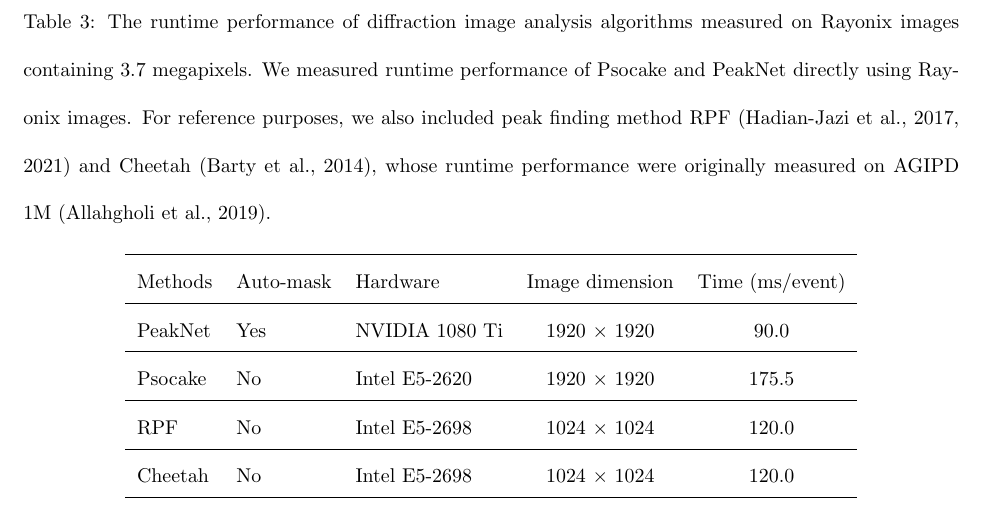
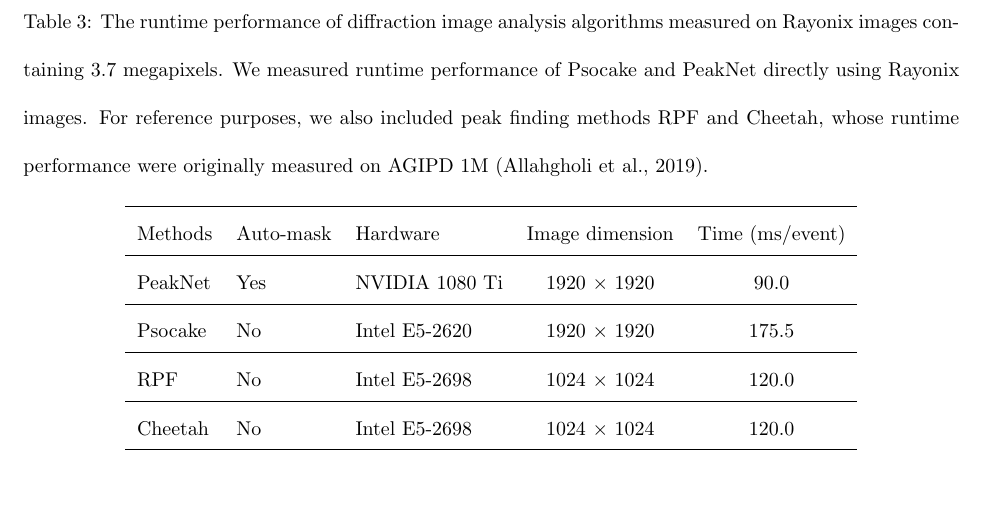
Before and after one commit to carbonscott/paper-peaknet, a LaTeX paper (manuscript.tex): part of page 17 of 25, cut so that both start at the same text. Compiled offline with pdfLaTeX.

Commit message:
Merged new changes from overleaf.

```diff
--- a/manuscript.tex
+++ b/manuscript.tex
@@ -263,7 +263,7 @@ When processing Rayonix images with $1920 \times 1920$ pixels, \peaknet{} achiev
 
 \begin{table*}[t]
 \caption{
-    The runtime performance of diffraction image analysis algorithms measured on Rayonix images containing 3.7 megapixels.  We measured runtime performance of \psocake{} and \peaknet{} directly using Rayonix images.  For reference purposes, we also included peak finding method RPF \citep{hadian-jaziPeakfindingAlgorithmBased2017, hadian-jaziDataReductionSerial2021} and Cheetah \citep{bartyCheetahSoftwareHighthroughput2014}, whose runtime performance were originally measured on AGIPD 1M \citep{allahgholiAdaptiveGainIntegrating2019}.
+    The runtime performance of diffraction image analysis algorithms measured on Rayonix images containing 3.7 megapixels.  We measured runtime performance of \psocake{} and \peaknet{} directly using Rayonix images.  For reference purposes, we also included peak finding methods RPF and Cheetah, whose runtime performance were originally measured on AGIPD 1M \citep{allahgholiAdaptiveGainIntegrating2019}.
 }
 \label{tb : runtime}
 \centering
```
